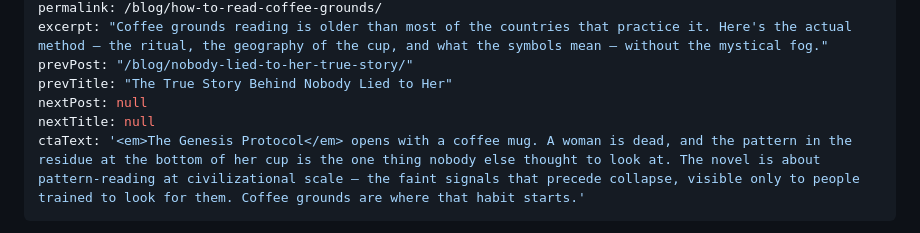
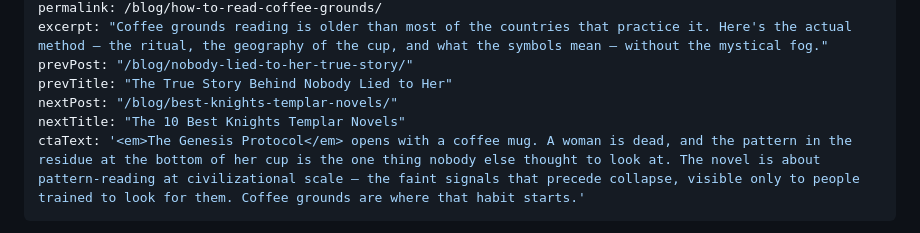
Before and after one commit to rxpelle/randypellegrini.com, a Markdown page: src/blog/how-to-read-coffee-grounds.md, the part around the change. GitHub-like rendering.

```diff
--- a/src/blog/how-to-read-coffee-grounds.md
+++ b/src/blog/how-to-read-coffee-grounds.md
@@ -10,8 +10,8 @@ permalink: /blog/how-to-read-coffee-grounds/
 excerpt: "Coffee grounds reading is older than most of the countries that practice it. Here's the actual method — the ritual, the geography of the cup, and what the symbols mean — without the mystical fog."
 prevPost: "/blog/nobody-lied-to-her-true-story/"
 prevTitle: "The True Story Behind Nobody Lied to Her"
-nextPost: null
-nextTitle: null
+nextPost: "/blog/best-knights-templar-novels/"
+nextTitle: "The 10 Best Knights Templar Novels"
 ctaText: '<em>The Genesis Protocol</em> opens with a coffee mug. A woman is dead, and the pattern in the residue at the bottom of her cup is the one thing nobody else thought to look at. The novel is about pattern-reading at civilizational scale — the faint signals that precede collapse, visible only to people trained to look for them. Coffee grounds are where that habit starts.'
 ---
 
```
Also changed, not shown: src/blog/best-knights-templar-novels.md (added, +109 -0 lines).
